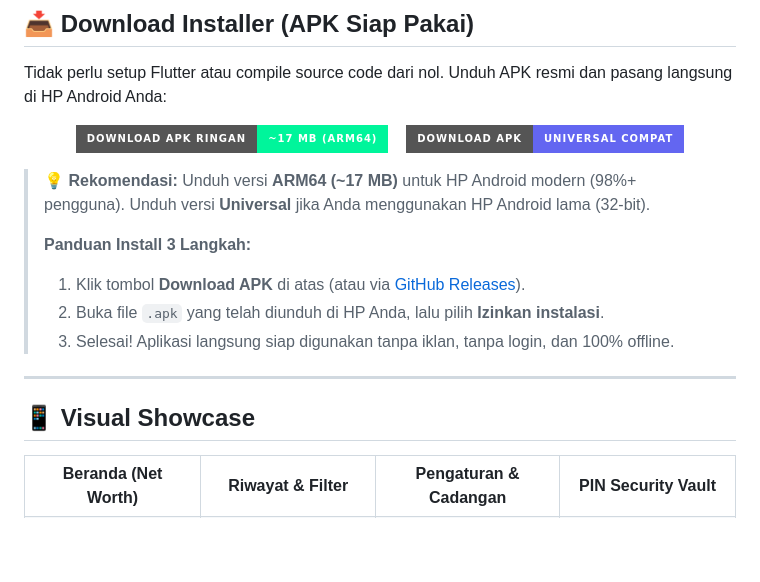
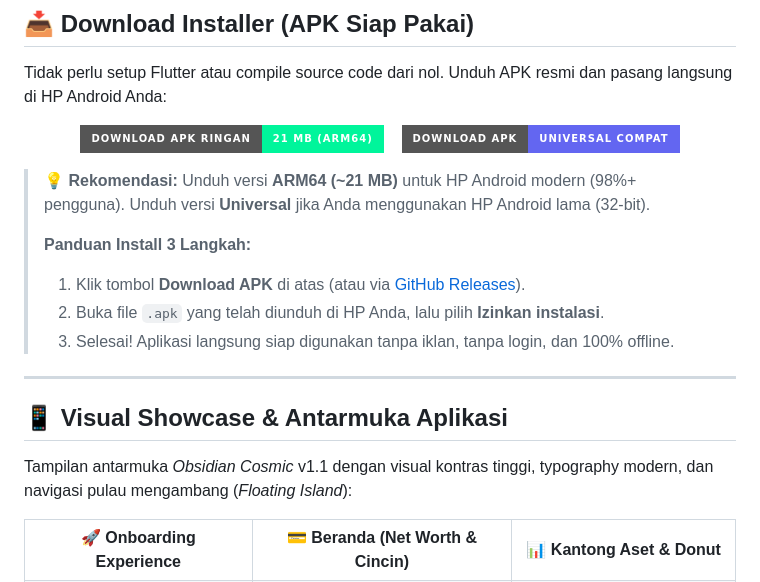
Before and after one commit to M-Aqilaz/Aegis-Finance-Track, a Markdown page: README.md, the part around one of its changes. Rendered like a GitHub page; badges without logos; blank space fills up the shorter version.

Commit message:
docs: update Visual Showcase with fresh screenshots and add Visual Architecture Overview to README

```diff
--- a/README.md
+++ b/README.md
@@ -25,7 +25,7 @@ Tidak perlu setup Flutter atau compile source code dari nol. Unduh APK resmi dan
 
 <p align="center">
   <a href="https://github.com/M-Aqilaz/Aegis-Finance-Track/releases/latest/download/AegisFinance-v1.1-arm64.apk">
-    <img src="https://img.shields.io/badge/Download_APK_Ringan-~17_MB_(ARM64)-00F59B?style=for-the-badge&logo=android&logoColor=0B0F17" alt="Download APK Ringan (ARM64)"/>
+    <img src="https://img.shields.io/badge/Download_APK_Ringan-21_MB_(ARM64)-00F59B?style=for-the-badge&logo=android&logoColor=0B0F17" alt="Download APK Ringan (ARM64)"/>
   </a>
   &nbsp;&nbsp;
   <a href="https://github.com/M-Aqilaz/Aegis-Finance-Track/releases/latest/download/AegisFinance-Universal.apk">
@@ -33,7 +33,7 @@ Tidak perlu setup Flutter atau compile source code dari nol. Unduh APK resmi dan
   </a>
 </p>
 
-> **💡 Rekomendasi:** Unduh versi **ARM64 (~17 MB)** untuk HP Android modern (98%+ pengguna). Unduh versi **Universal** jika Anda menggunakan HP Android lama (32-bit).
+> **💡 Rekomendasi:** Unduh versi **ARM64 (~21 MB)** untuk HP Android modern (98%+ pengguna). Unduh versi **Universal** jika Anda menggunakan HP Android lama (32-bit).
 >
 > **Panduan Install 3 Langkah:**
 > 1. Klik tombol **Download APK** di atas (atau via [GitHub Releases](https://github.com/M-Aqilaz/Aegis-Finance-Track/releases/latest)).
@@ -42,13 +42,14 @@ Tidak perlu setup Flutter atau compile source code dari nol. Unduh APK resmi dan
 
 ---
 
-## 📱 Visual Showcase
+## 📱 Visual Showcase & Antarmuka Aplikasi
+
+Tampilan antarmuka *Obsidian Cosmic* v1.1 dengan visual kontras tinggi, typography modern, dan navigasi pulau mengambang (*Floating Island*):
 
 <table align="center">
   <tr>
-    <td align="center"><b>Beranda (Net Worth)</b></td>
-    <td align="center"><b>Riwayat & Filter</b></td>
-    <td align="center"><b>Pengaturan & Cadangan</b></td>
-    <td align="center"><b>PIN Security Vault</b></td>
+    <td align="center"><b>🚀 Onboarding Experience</b></td>
+    <td align="center"><b>💳 Beranda (Net Worth & Cincin)</b></td>
+    <td align="center"><b>📊 Kantong Aset & Donut</b></td>
   </tr>
   <tr>
```
Also changed, not shown: other parts of README.md (+37 -4 lines), docs/screenshots/aegis_asset_preview.png (added), docs/screenshots/aegis_finance_preview.png, docs/screenshots/aegis_history_preview.png, docs/screenshots/aegis_onboarding_preview.png (added), docs/screenshots/aegis_savings_chart_preview.png (added), docs/screenshots/aegis_settings_preview.png.
